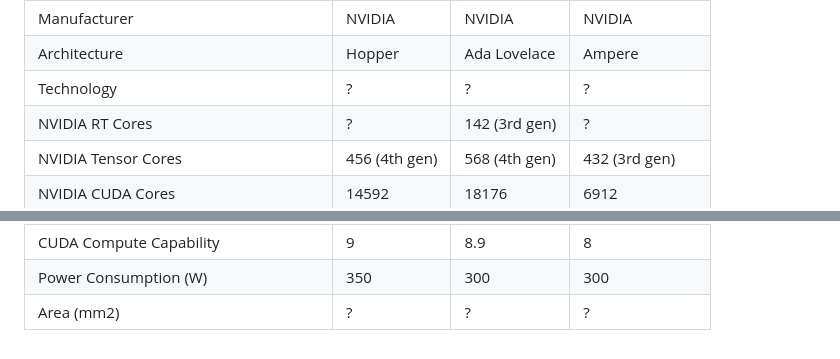
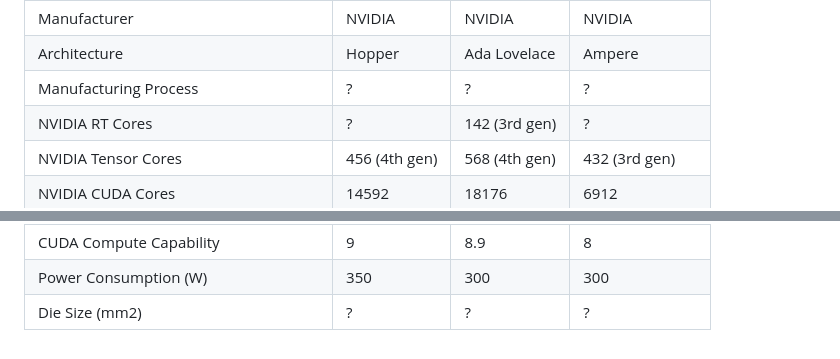
Before and after one commit to winston-zhang-orz/gpu-specs, a Markdown page: README.md, 2 parts joined by grey strips. Rendered like a GitHub page.

```diff
--- a/README.md
+++ b/README.md
@@ -62,7 +62,7 @@ INT4 Tensor Core with Sparsity (TOPS) | ? | 1466 | ?
 GPU Name | H100 | L40S | A100 PCIe 80GB
 Manufacturer | NVIDIA | NVIDIA | NVIDIA
 Architecture | Hopper | Ada Lovelace | Ampere
-Technology | ? | ? | ?
+Manufacturing Process | ? | ? | ?
 NVIDIA RT Cores | ? | 142 (3rd gen) | ?
 NVIDIA Tensor Cores | 456 (4th gen) | 568 (4th gen) | 432 (3rd gen)
 NVIDIA CUDA Cores | 14592 | 18176 | 6912
@@ -72,4 +72,4 @@ Interconnect Type | PCIe Gen5 | PCIe Gen4 | PCIe Gen4
 Encoders and Decoders | 0, 7 | 3, 3 | 0, 5
 CUDA Compute Capability | 9 | 8.9 | 8
 Power Consumption (W) | 350 | 300 | 300
-Area (mm2) | ? | ? | ?
+Die Size (mm2) | ? | ? | ?
```
Also changed, not shown: specs.md (+2 -2 lines).
